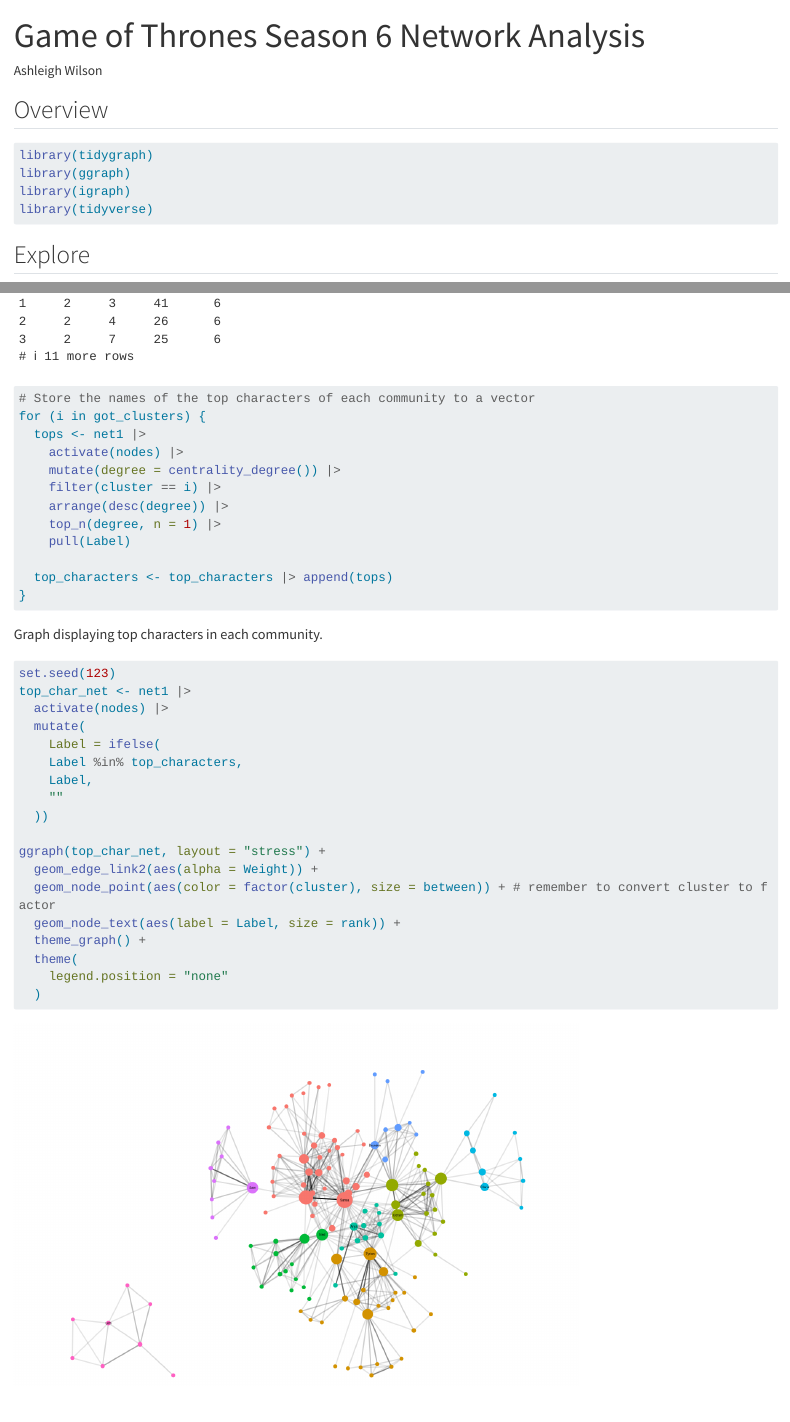
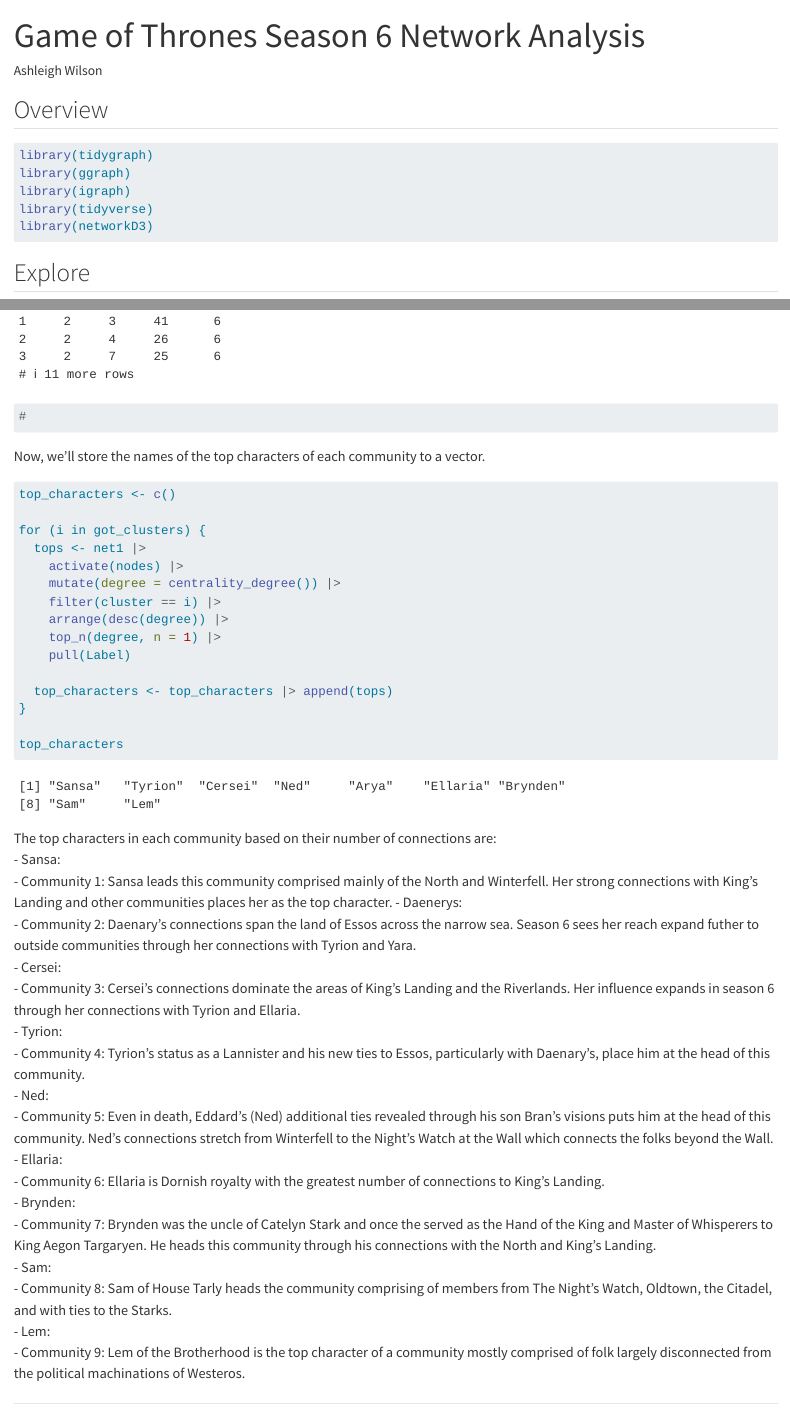
Before and after one commit to NaturallyAsh/GOT_Season6_Analysis, a Quarto document (GOT_Season6.qmd): the page in a window 1100 px wide, from its top, and a second part further down, joined at a grey line. Rendered offline with R 4.5, knitr and Pandoc in place of Quarto, with nearby package versions; code that draws random numbers runs with fixed seeds of ours; long lines of code are wrapped.

Commit message:
added more detailed analysis

````diff
--- a/GOT_Season6.qmd
+++ b/GOT_Season6.qmd
@@ -13,6 +13,7 @@
 library(ggraph)
 library(igraph)
 library(tidyverse)
+library(networkD3)
 ```
 
 
@@ -155,7 +156,7 @@
   select(cluster) |>
   pull() |> unique() |> sort()
 
-top_characters <- c()
+
 
 # Quick print view of the top characters of each community by degree centrality.
 for (i in got_clusters) {
@@ -168,7 +169,15 @@
   print(tops)
 }
 
-# Store the names of the top characters of each community to a vector
+#
+
+```
+
+
+Now, we'll store the names of the top characters of each community to a vector.
+```{r}
+top_characters <- c()
+
 for (i in got_clusters) {
   tops <- net1 |>
     activate(nodes) |>
@@ -180,9 +189,31 @@
 
   top_characters <- top_characters |> append(tops)
 }
+
+top_characters
 ```
 
+The top characters in each community based on their number of connections are:
+- Sansa:
+  - Community 1: Sansa leads this community comprised mainly of the North and Winterfell. Her strong connections with King's Landing and other communities places her as the top character.
+- Daenerys:
+  - Community 2: Daenary's connections span the land of Essos across the narrow sea. Season 6 sees her reach expand futher to outside communities through her connections with Tyrion and Yara.
+- Cersei:
+  - Community 3: Cersei's connections dominate the areas of King's Landing and the Riverlands. Her influence expands in season 6 through her connections with Tyrion and Ellaria.
+- Tyrion:
+  - Community 4: Tyrion's status as a Lannister and his new ties to Essos, particularly with Daenary's, place him at the head of this community.
+- Ned:
+  - Community 5: Even in death, Eddard's (Ned) additional ties revealed through his son Bran's visions puts him at the head of this community. Ned's connections stretch from Winterfell to the Night's Watch at the Wall which connects the folks beyond the Wall.
+- Ellaria:
+  - Community 6: Ellaria is Dornish royalty with the greatest number of connections to King's Landing.
+- Brynden:
+  - Community 7: Brynden was the uncle of Catelyn Stark and once the served as the Hand of the King and Master of Whisperers to King Aegon Targaryen. He heads this community through his connections with the North and King's Landing.
+- Sam:
+  - Community 8: Sam of House Tarly heads the community comprising of members from The Night's Watch, Oldtown, the Citadel, and with ties to the Starks.
+- Lem:
+  - Community 9: Lem of the Brotherhood is the top character of a community mostly comprised of folk largely disconnected from the political machinations of Westeros.
 
+---
 
 Graph displaying top characters in each community.
 ```{r}
````
Also changed, not shown: .quarto/crossref/GOT_Season6.qmd/GOT_Season6.html.json, GOT_Season6.html, GOT_Season6_files/figure-html/unnamed-chunk-7-1.png (added), GOT_Season6_files/figure-html/unnamed-chunk-9-1.png (added), 2 other files.
